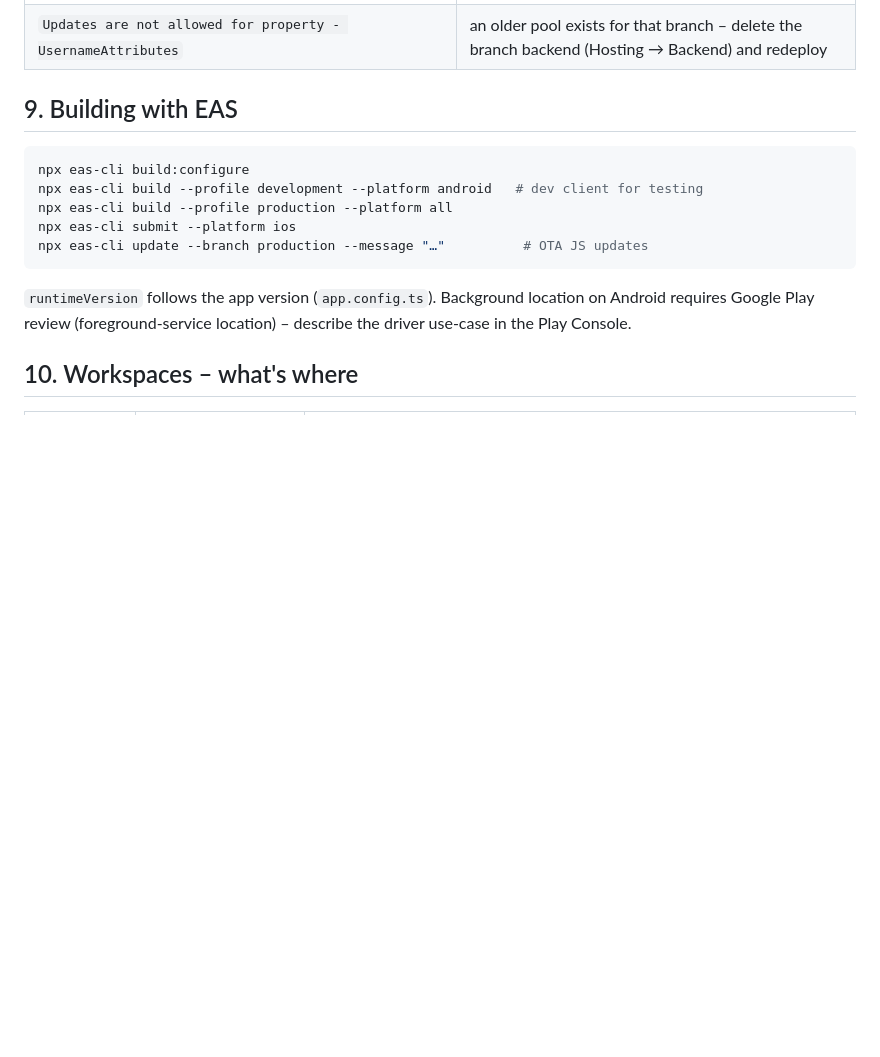
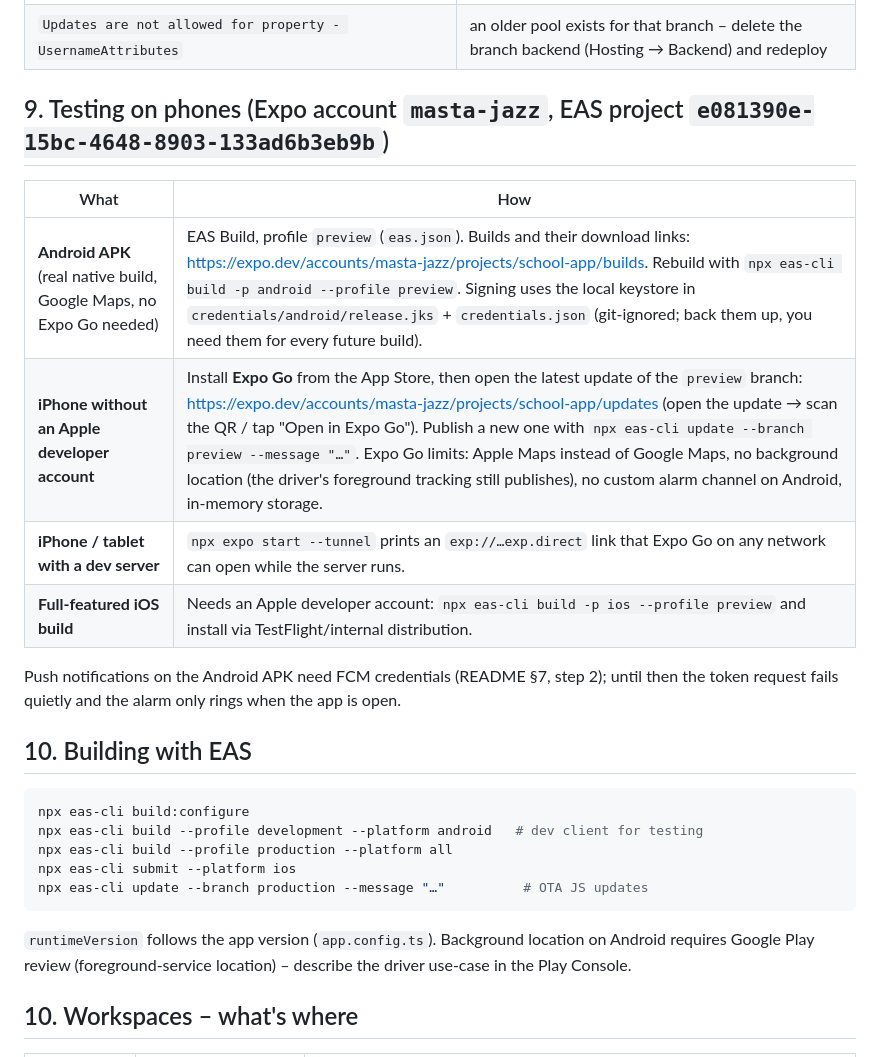
Before and after one commit to insight-option/school-app, a Markdown page: README.md, the part around the change. Drawn GitHub-style; blank space fills up the shorter version.

Commit message:
Docs: testing on phones (EAS builds, Expo Go updates, tunnel)
Co-Authored-By: Claude Fable 5.1 <noreply@anthropic.com>

````diff
--- a/README.md
+++ b/README.md
@@ -245,7 +245,19 @@ error is the last `npm error` / `[ERROR]` line. The most common ones:
 | `AccessDenied` / `not authorized to perform` during `pipeline-deploy` | attach the service role (see above) |
 | `Updates are not allowed for property - UsernameAttributes` | an older pool exists for that branch – delete the branch backend (Hosting → Backend) and redeploy |
 
-## 9. Building with EAS
+## 9. Testing on phones (Expo account `masta-jazz`, EAS project `e081390e-15bc-4648-8903-133ad6b3eb9b`)
+
+| What | How |
+|---|---|
+| **Android APK** (real native build, Google Maps, no Expo Go needed) | EAS Build, profile `preview` (`eas.json`). Builds and their download links: https://expo.dev/accounts/masta-jazz/projects/school-app/builds. Rebuild with `npx eas-cli build -p android --profile preview`. Signing uses the local keystore in `credentials/android/release.jks` + `credentials.json` (git-ignored; back them up, you need them for every future build). |
+| **iPhone without an Apple developer account** | Install **Expo Go** from the App Store, then open the latest update of the `preview` branch: https://expo.dev/accounts/masta-jazz/projects/school-app/updates (open the update → scan the QR / tap "Open in Expo Go"). Publish a new one with `npx eas-cli update --branch preview --message "…"`. Expo Go limits: Apple Maps instead of Google Maps, no background location (the driver's foreground tracking still publishes), no custom alarm channel on Android, in-memory storage. |
+| **iPhone / tablet with a dev server** | `npx expo start --tunnel` prints an `exp://…exp.direct` link that Expo Go on any network can open while the server runs. |
+| **Full-featured iOS build** | Needs an Apple developer account: `npx eas-cli build -p ios --profile preview` and install via TestFlight/internal distribution. |
+
+Push notifications on the Android APK need FCM credentials (README §7, step 2); until then the token
+request fails quietly and the alarm only rings when the app is open.
+
+## 10. Building with EAS
 
 ```bash
 npx eas-cli build:configure
````
